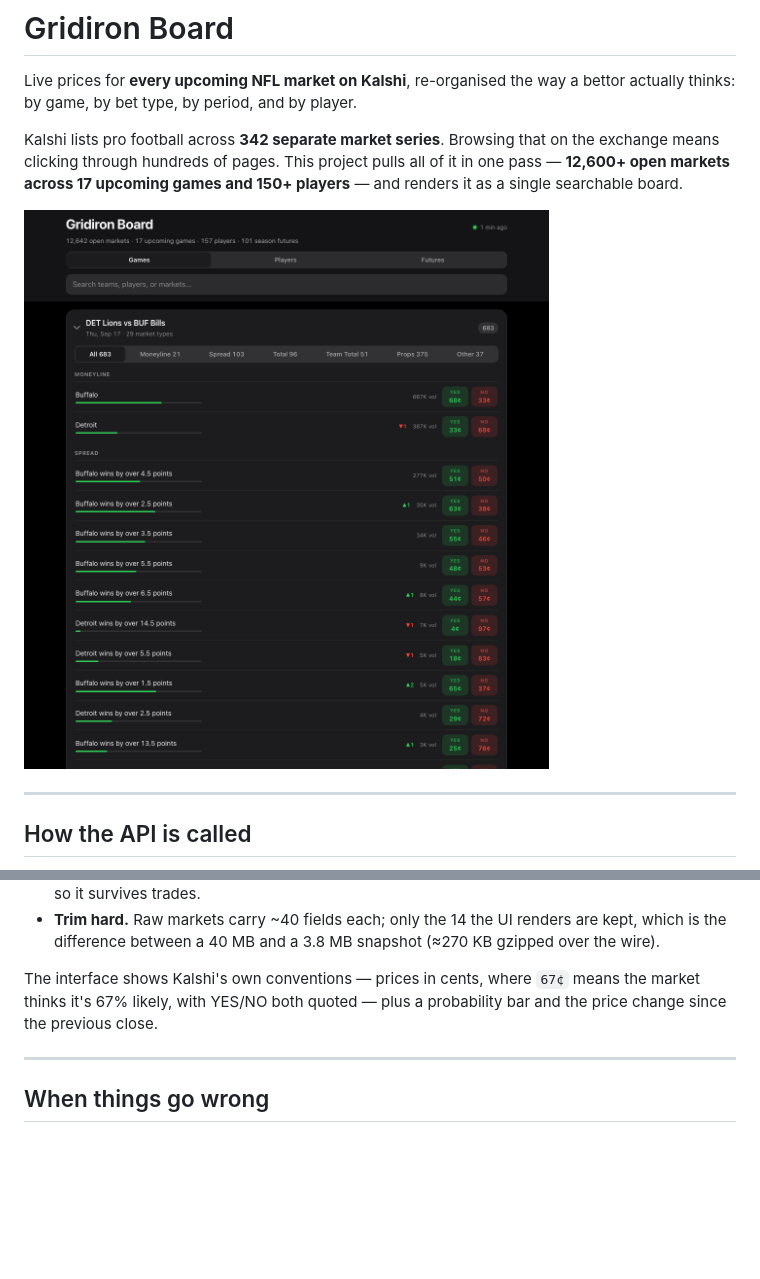
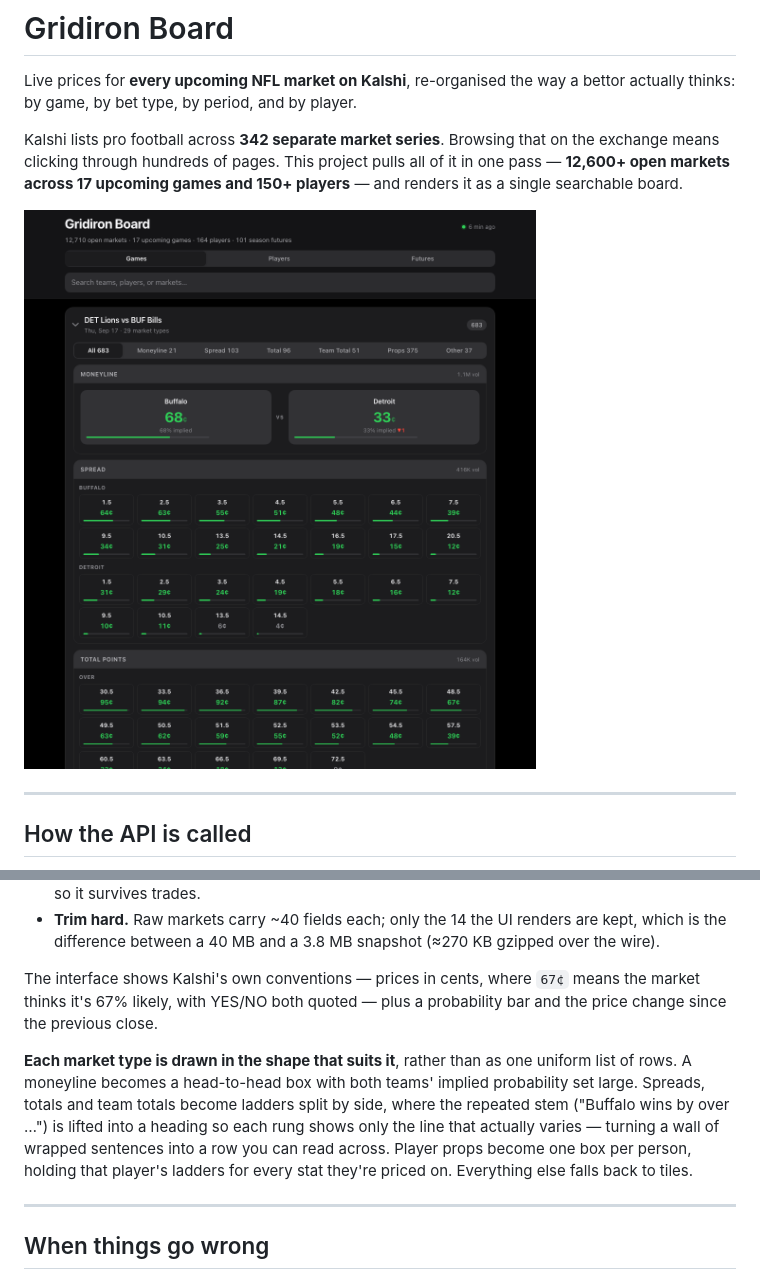
Before and after one commit to saichaudhry/kalshi-nfl-board, a Markdown page: README.md, 2 parts joined by grey strips. Drawn GitHub-style; pictures changed too: docs/screenshot.png; blank space fills up the shorter version.

```diff
--- a/README.md
+++ b/README.md
@@ -116,6 +116,15 @@ The interface shows Kalshi's own conventions — prices in cents, where `67¢`
 means the market thinks it's 67% likely, with YES/NO both quoted — plus a
 probability bar and the price change since the previous close.
 
+**Each market type is drawn in the shape that suits it**, rather than as one
+uniform list of rows. A moneyline becomes a head-to-head box with both teams'
+implied probability set large. Spreads, totals and team totals become ladders
+split by side, where the repeated stem ("Buffalo wins by over …") is lifted into
+a heading so each rung shows only the line that actually varies — turning a wall
+of wrapped sentences into a row you can read across. Player props become one box
+per person, holding that player's ladders for every stat they're priced on.
+Everything else falls back to tiles.
+
 ---
 
 ## When things go wrong
```
Also changed, not shown: 4 other files.
